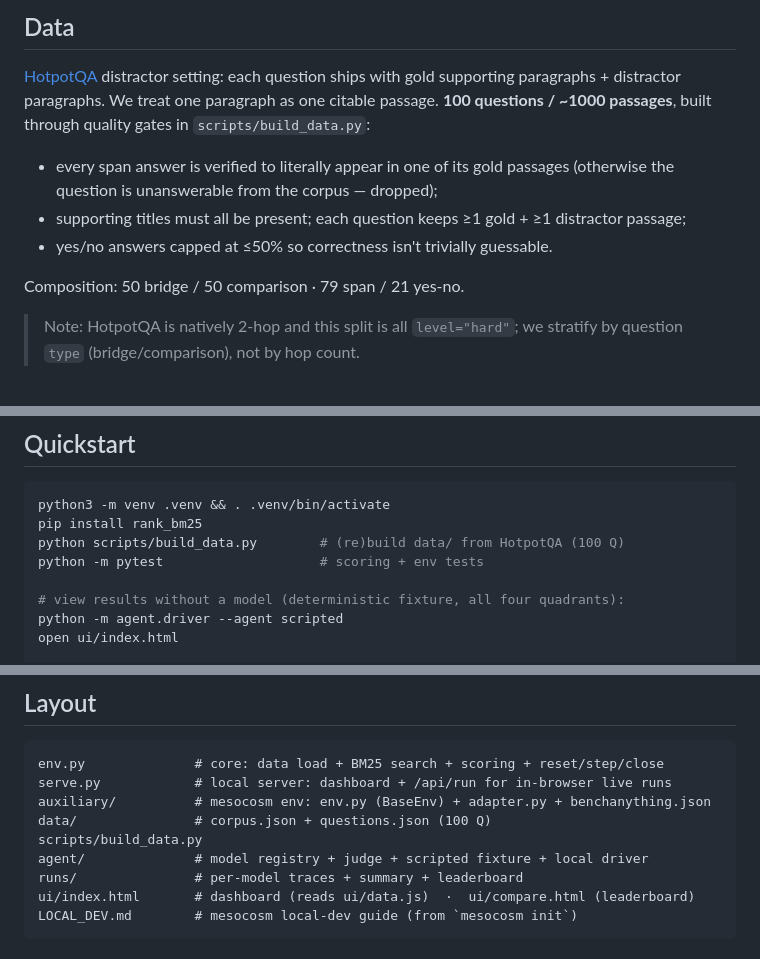
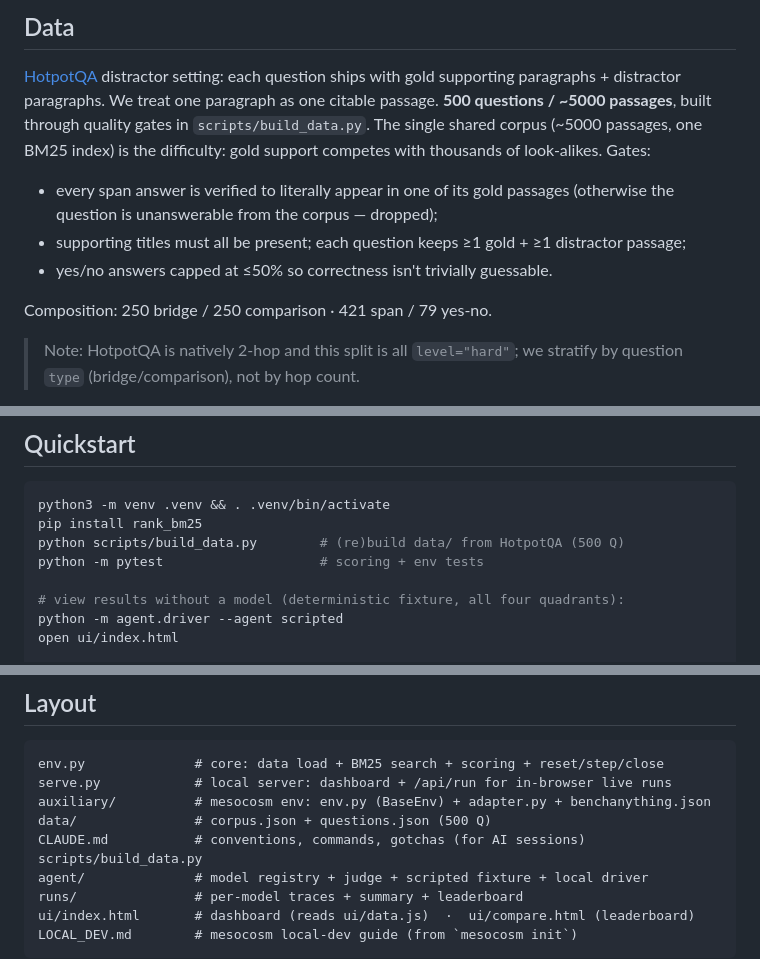
Before and after one commit to AntaresYuan/citation-trap, a Markdown page: README.md, 3 parts joined by grey strips. Rendered like a GitHub page.

Commit message:
docs: add CLAUDE.md (conventions/commands/gotchas); README data facts -> 500 Q

````diff
--- a/README.md
+++ b/README.md
@@ -113,8 +113,10 @@ Design choices worth knowing:
 
 [HotpotQA](https://hf.co/datasets/hotpotqa/hotpot_qa) distractor setting: each
 question ships with gold supporting paragraphs + distractor paragraphs. We
-treat one paragraph as one citable passage. **100 questions / ~1000 passages**,
-built through quality gates in `scripts/build_data.py`:
+treat one paragraph as one citable passage. **500 questions / ~5000 passages**,
+built through quality gates in `scripts/build_data.py`. The single shared corpus
+(~5000 passages, one BM25 index) is the difficulty: gold support competes with
+thousands of look-alikes. Gates:
 
 - every span answer is verified to literally appear in one of its gold passages
   (otherwise the question is unanswerable from the corpus — dropped);
@@ -122,7 +124,7 @@ built through quality gates in `scripts/build_data.py`:
   distractor passage;
 - yes/no answers capped at ≤50% so correctness isn't trivially guessable.
 
-Composition: 50 bridge / 50 comparison · 79 span / 21 yes-no.
+Composition: 250 bridge / 250 comparison · 421 span / 79 yes-no.
 
 > Note: HotpotQA is natively 2-hop and this split is all `level="hard"`; we
 > stratify by question `type` (bridge/comparison), not by hop count.
@@ -142,7 +144,7 @@ deterministic CLI default.
 ```bash
 python3 -m venv .venv && . .venv/bin/activate
 pip install rank_bm25
-python scripts/build_data.py        # (re)build data/ from HotpotQA (100 Q)
+python scripts/build_data.py        # (re)build data/ from HotpotQA (500 Q)
 python -m pytest                    # scoring + env tests
 
 # view results without a model (deterministic fixture, all four quadrants):
@@ -165,7 +167,8 @@ python -m agent.driver --agent deepseek --qid q1   # one question
 env.py              # core: data load + BM25 search + scoring + reset/step/close
 serve.py            # local server: dashboard + /api/run for in-browser live runs
 auxiliary/          # mesocosm env: env.py (BaseEnv) + adapter.py + benchanything.json
-data/               # corpus.json + questions.json (100 Q)
+data/               # corpus.json + questions.json (500 Q)
+CLAUDE.md           # conventions, commands, gotchas (for AI sessions)
 scripts/build_data.py
 agent/              # model registry + judge + scripted fixture + local driver
 runs/               # per-model traces + summary + leaderboard
````
Also changed, not shown: CLAUDE.md (added, +66 -0 lines).
